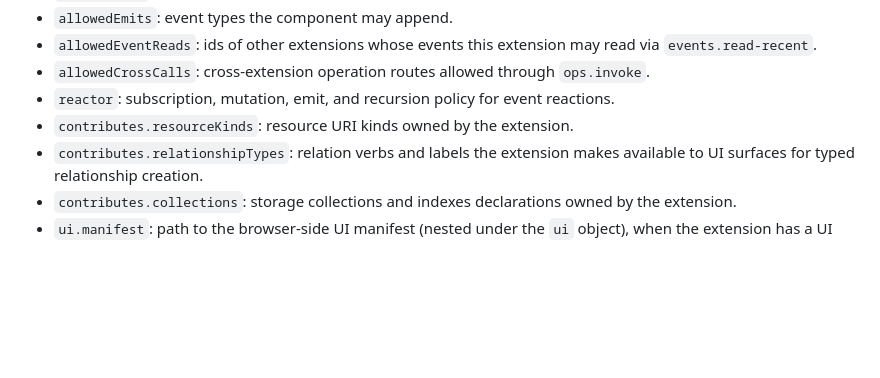
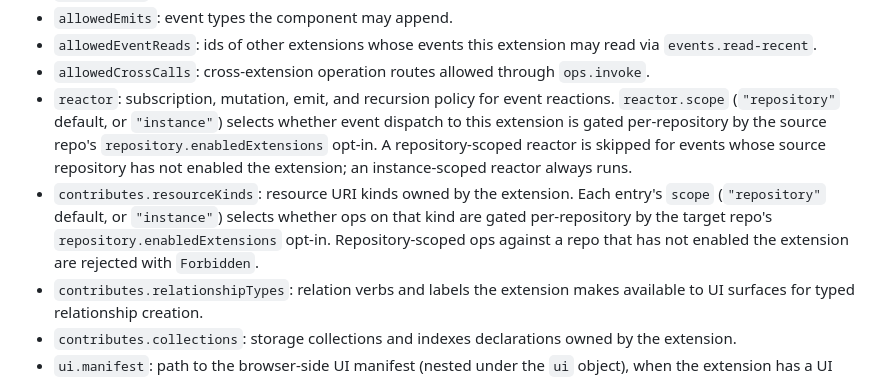
Before and after one commit to comtrya/newthing, a Markdown page: docs/extensions.md, the part around the change. Drawn GitHub-style; blank space fills up the shorter version.

Commit message:
docs(extensions): document resourceKinds/reactor scope for per-repo opt-in
This commit was created with the assistance of a LLM.

```diff
--- a/docs/extensions.md
+++ b/docs/extensions.md
@@ -88,8 +88,16 @@ important v3 fields are:
 - `allowedCrossCalls`: cross-extension operation routes allowed through
   `ops.invoke`.
 - `reactor`: subscription, mutation, emit, and recursion policy for event
-  reactions.
+  reactions. `reactor.scope` (`"repository"` default, or `"instance"`)
+  selects whether event dispatch to this extension is gated per-repository
+  by the source repo's `repository.enabledExtensions` opt-in. A
+  repository-scoped reactor is skipped for events whose source repository
+  has not enabled the extension; an instance-scoped reactor always runs.
 - `contributes.resourceKinds`: resource URI kinds owned by the extension.
+  Each entry's `scope` (`"repository"` default, or `"instance"`) selects
+  whether ops on that kind are gated per-repository by the target repo's
+  `repository.enabledExtensions` opt-in. Repository-scoped ops against a
+  repo that has not enabled the extension are rejected with `Forbidden`.
 - `contributes.relationshipTypes`: relation verbs and labels the extension
   makes available to UI surfaces for typed relationship creation.
 - `contributes.collections`: storage collections and indexes
```
